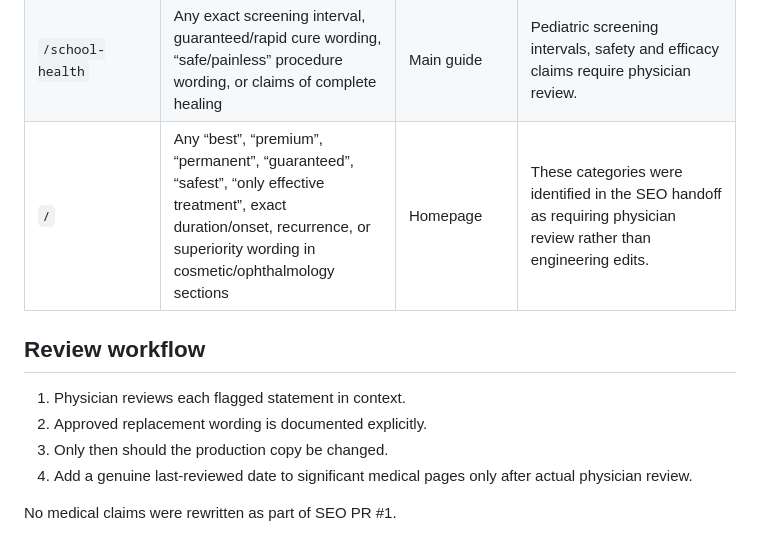
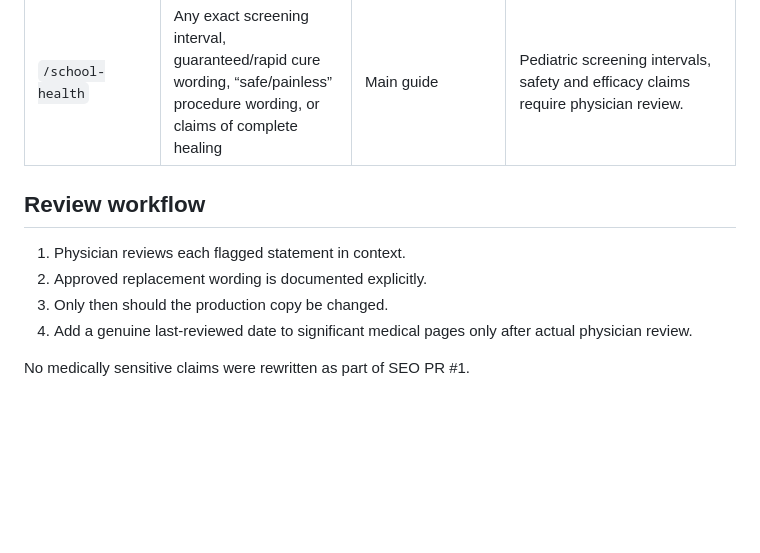
Before and after one commit to osamawraikat-cyber/osara-clinics-website, a Markdown page: MEDICAL_REVIEW_REQUIRED.md, the part around one of its changes. GitHub-like rendering; blank space fills up the shorter version.

```diff
--- a/MEDICAL_REVIEW_REQUIRED.md
+++ b/MEDICAL_REVIEW_REQUIRED.md
@@ -16,7 +27,6 @@ This file intentionally flags medically sensitive wording for physician review.
 | `/mole-removal` | “Comprehensive guide on dermoscopic mole screening and scar-free laser or surgical removal.” | JSON-LD description | “Scar-free” is an outcome guarantee and should not remain without explicit physician approval. |
 | `/mole-removal` | Any wording that implies laser removal is appropriate for all moles or that removal is scar-free, safest, permanent, or guaranteed | Main guide | Modality selection and outcome guarantees require physician review. |
 | `/school-health` | Any exact screening interval, guaranteed/rapid cure wording, “safe/painless” procedure wording, or claims of complete healing | Main guide | Pediatric screening intervals, safety and efficacy claims require physician review. |
-| `/` | Any “best”, “premium”, “permanent”, “guaranteed”, “safest”, “only effective treatment”, exact duration/onset, recurrence, or superiority wording in cosmetic/ophthalmology sections | Homepage | These categories were identified in the SEO handoff as requiring physician review rather than engineering edits. |
 
 ## Review workflow
 
@@ -25,4 +35,4 @@ This file intentionally flags medically sensitive wording for physician review.
 3. Only then should the production copy be changed.
 4. Add a genuine last-reviewed date to significant medical pages only after actual physician review.
 
-No medical claims were rewritten as part of SEO PR #1.
+No medically sensitive claims were rewritten as part of SEO PR #1.
```
Also changed, not shown: other parts of MEDICAL_REVIEW_REQUIRED.md (+12 -1 lines).
